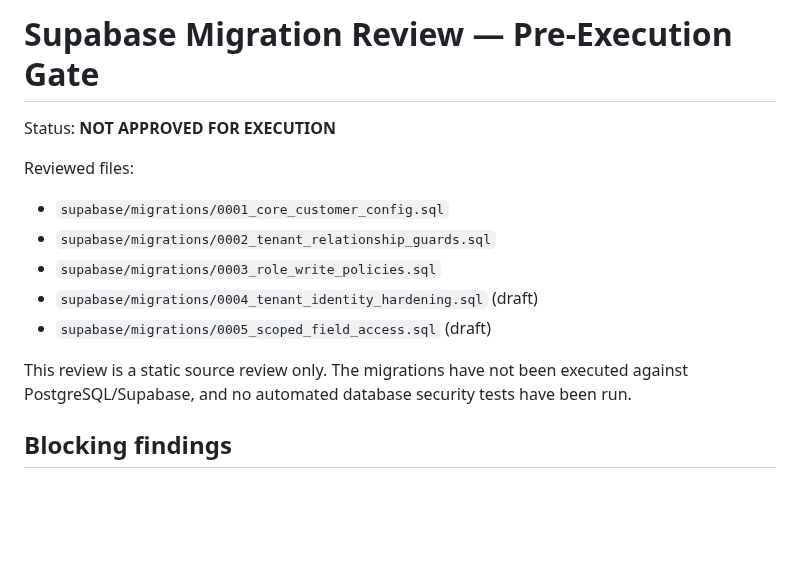
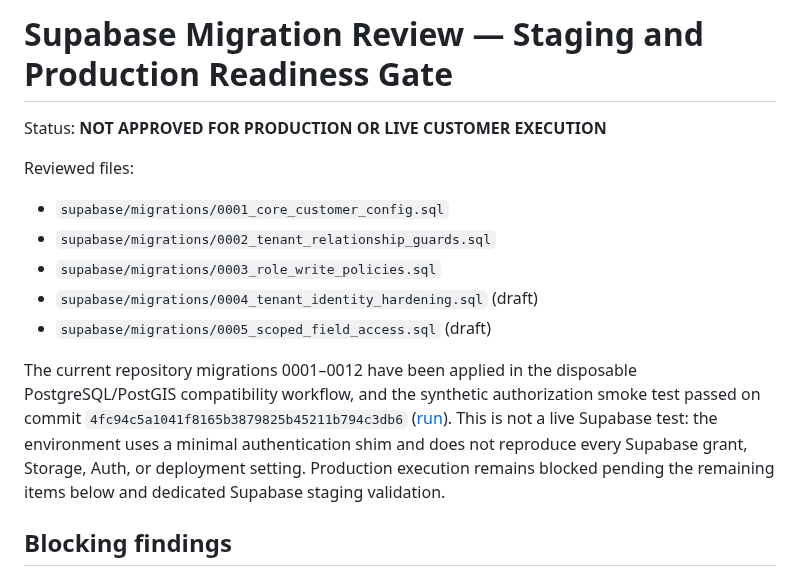
Before and after one commit to rajavadlamani-png/seed-production-intelligence-platform, a Markdown page: docs/SUPABASE_MIGRATION_REVIEW.md, the part around the change. Drawn GitHub-style; blank space fills up the shorter version.

Commit message:
Refresh readiness review to reflect disposable test results

```diff
--- a/docs/SUPABASE_MIGRATION_REVIEW.md
+++ b/docs/SUPABASE_MIGRATION_REVIEW.md
@@ -1,6 +1,6 @@
-# Supabase Migration Review — Pre-Execution Gate
+# Supabase Migration Review — Staging and Production Readiness Gate
 
-Status: **NOT APPROVED FOR EXECUTION**
+Status: **NOT APPROVED FOR PRODUCTION OR LIVE CUSTOMER EXECUTION**
 
 Reviewed files:
 - `supabase/migrations/0001_core_customer_config.sql`
@@ -9,7 +9,7 @@ Reviewed files:
 - `supabase/migrations/0004_tenant_identity_hardening.sql` (draft)
 - `supabase/migrations/0005_scoped_field_access.sql` (draft)
 
-This review is a static source review only. The migrations have not been executed against PostgreSQL/Supabase, and no automated database security tests have been run.
+The current repository migrations 0001–0012 have been applied in the disposable PostgreSQL/PostGIS compatibility workflow, and the synthetic authorization smoke test passed on commit `4fc94c5a1041f8165b3879825b45211b794c3db6` ([run](https://github.com/rajavadlamani-png/seed-production-intelligence-platform/actions/runs/39223144978)). This is not a live Supabase test: the environment uses a minimal authentication shim and does not reproduce every Supabase grant, Storage, Auth, or deployment setting. Production execution remains blocked pending the remaining items below and dedicated Supabase staging validation.
 
 ## Blocking findings
 
```
